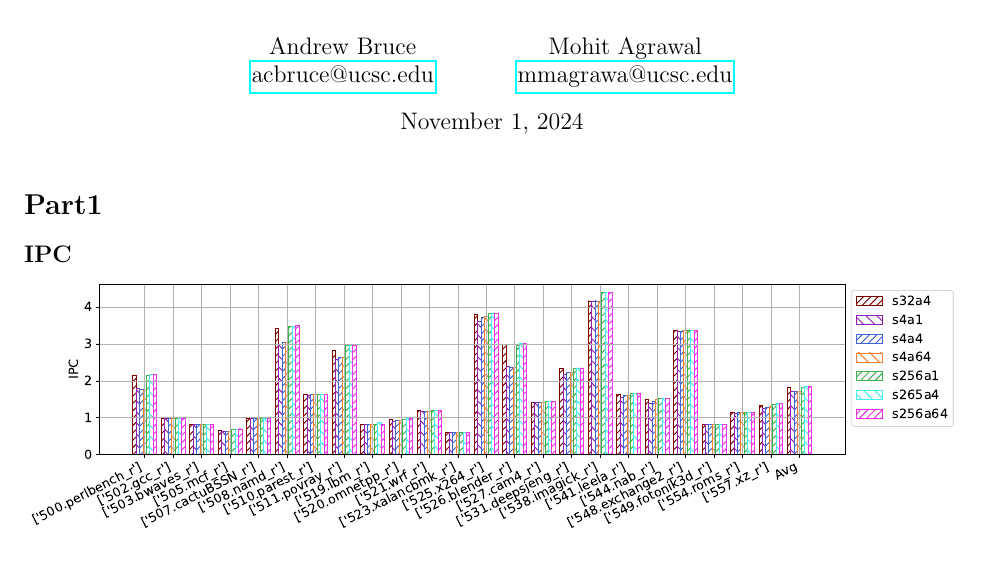
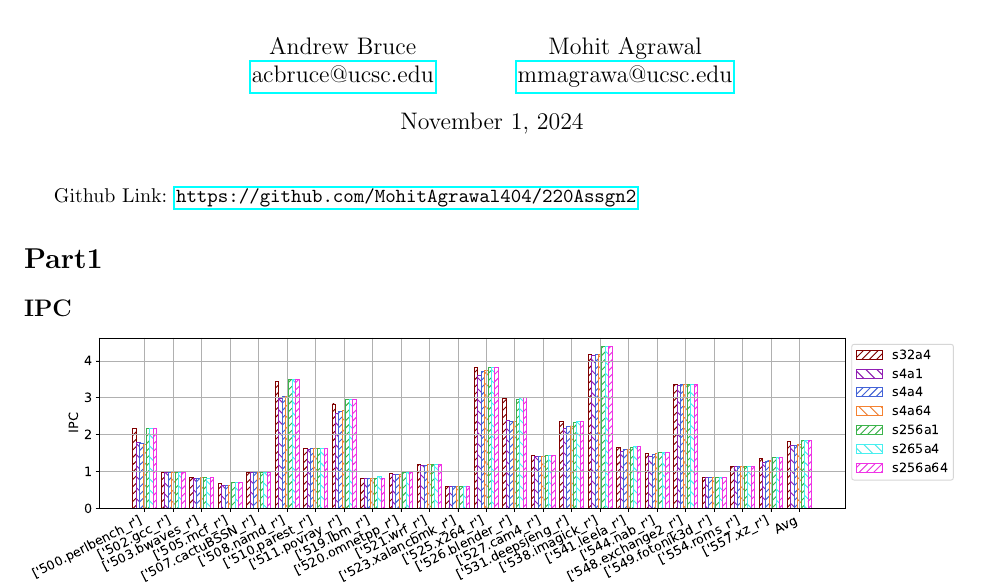
Before and after one commit to MohitAgrawal404/220Assgn2, a LaTeX document (Lab2.tex): part of page 1 of 2, cut so that both start at the same text. Compiled offline with pdfLaTeX.

Commit message:
Update Lab2.tex with Github

```diff
--- a/Lab2.tex
+++ b/Lab2.tex
@@ -7,9 +7,9 @@
   Andrew Bruce \\ \href{mailto:acbruce@ucsc.edu}{acbruce@ucsc.edu} \and
   Mohit Agrawal \\ \href{mailto:mmagrawa@ucsc.edu}{mmagrawa@ucsc.edu}
 }
-
 \begin{document}
 \maketitle
+Github Link: \url{https://github.com/MohitAgrawal404/220Assgn2 }
 
 \section*{Part1}
 \subsection*{IPC}
```
